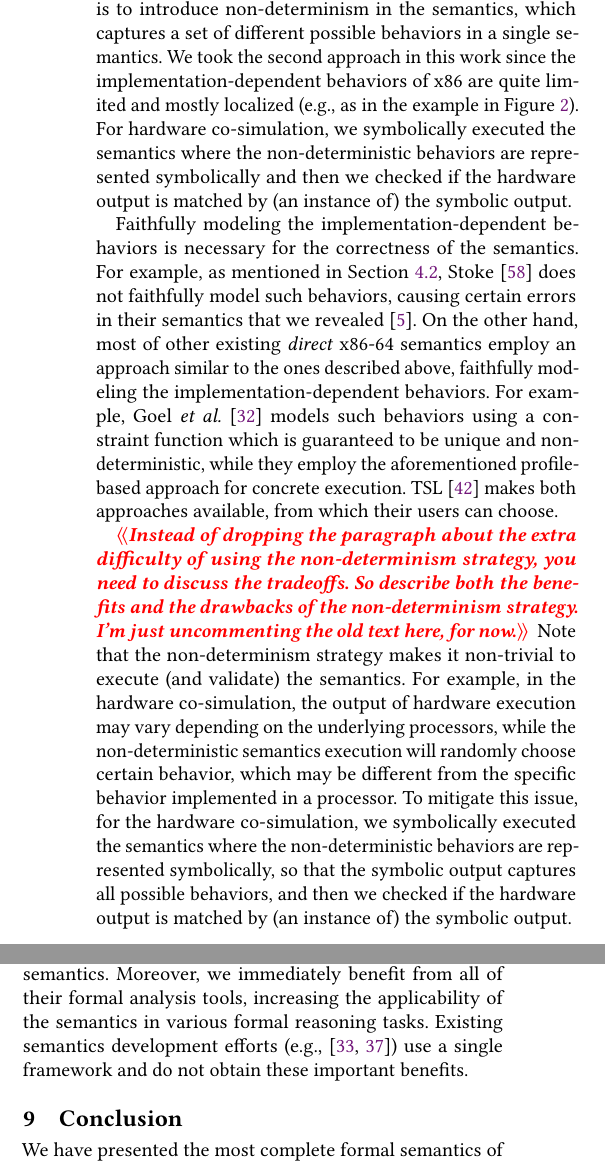
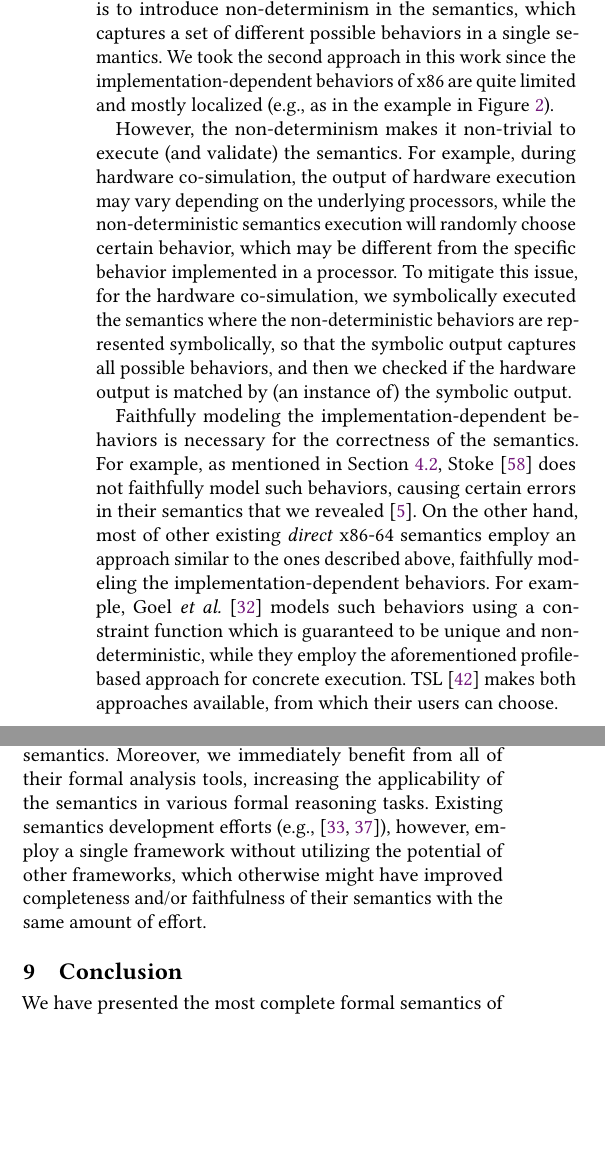
Before and after one commit to sdasgup3/PLDI19-X86-64-Semantics, a LaTeX paper (main.tex, which reads lessons-learned.tex): two parts of the columns of page 14 of 16, joined at a grey line, cut so that both start at the same text, the shorter picture padded with empty space. Compiled offline with pdfLaTeX.

Commit message:
Lessons Learned: 1. In the para about employing mutiple frameworks, we added that using the multiple ... will help others to achieve completenes... within reasonable time. Writing such conclusion is intensional because one of the related work, Goel, might have a good specification framework, testing framework and formal tool support. Hence, despite of using a single framework,  they got similar benefits as we are geting. 2. We have already explained the reason of using nondeterminism, disadvantages and how we migigated that.

```diff
--- a/lessons-learned.tex
+++ b/lessons-learned.tex
@@ -40,7 +40,17 @@ There are two natural, faithful ways of specifying implementation-dependent beha
 One is to parameterize the semantics over the implementation-dependent behaviors, and later instantiate it with a profile that describes specific behaviors taken by the processor of interest.
 Another is to introduce non-determinism in the semantics, which captures a set of different possible behaviors in a single semantics.
 We took the second approach in this work since the implementation-dependent behaviors of x86 are quite limited and mostly localized (e.g., as in the example in Figure~\ref{fig:andn-semantics}).
-For hardware co-simulation, we symbolically executed the semantics where the non-deterministic behaviors are represented symbolically and then we checked if the hardware output is matched by (an instance of) the symbolic output.
+
+However, the non-determinism makes it non-trivial to execute (and validate) the
+semantics.  For example, during hardware co-simulation, the output of hardware
+execution may vary depending on the underlying processors, while the
+non-deterministic semantics execution will randomly choose certain behavior,
+  which may be different from the specific behavior implemented in a processor.
+  To mitigate this issue, for the hardware co-simulation, we symbolically
+  executed the semantics where the non-deterministic behaviors are represented
+  symbolically, so that the symbolic output captures all possible behaviors,
+  and then we checked if the hardware output is matched by (an instance of) the
+  symbolic output.
 
 Faithfully modeling the implementation-dependent behaviors is necessary for the correctness of the semantics.
 For example, as mentioned in Section~\ref{subsec:compare-stoke}, Stoke~\cite{Stoke2013} does not faithfully model such behaviors, causing certain errors in their semantics that we revealed~\cite{BugStoke986}.
@@ -48,11 +58,11 @@ On the other hand, most of other existing \emph{direct} \ISA semantics employ an
 For example, Goel \etal~\cite{Goel:ProCoS17} models such behaviors using a constraint function which is guaranteed to be unique and non-deterministic, while they employ the aforementioned profile-based approach for concrete execution.
 TSL~\cite{TSL:TOPLAS13} makes both approaches available, from which their users can choose.
 
-\Comment{Instead of dropping the paragraph about the extra difficulty of using the non-determinism strategy, you need to discuss the tradeoffs. So describe both the benefits and the drawbacks of the non-determinism strategy. I'm just uncommenting the old text here, for now.}
+%\Comment{Instead of dropping the paragraph about the extra difficulty of using the non-determinism strategy, you need to discuss the tradeoffs. So describe both the benefits and the drawbacks of the non-determinism strategy. I'm just uncommenting the old text here, for now.}
 %%
-Note that the non-determinism strategy makes it non-trivial to execute (and validate) the semantics.
-For example, in the hardware co-simulation, the output of hardware execution may vary depending on the underlying processors, while the non-deterministic semantics execution will randomly choose certain behavior, which may be different from the specific behavior implemented in a processor.
-To mitigate this issue, for the hardware co-simulation, we symbolically executed the semantics where the non-deterministic behaviors are represented symbolically, so that the symbolic output captures all possible behaviors, and then we checked if the hardware output is matched by (an instance of) the symbolic output.
+%Note that the non-determinism strategy makes it non-trivial to execute (and validate) the semantics.
+%For example, in the hardware co-simulation, the output of hardware execution may vary depending on the underlying processors, while the non-deterministic semantics execution will randomly choose certain behavior, which may be different from the specific behavior implemented in a processor.
+%To mitigate this issue, for the hardware co-simulation, we symbolically executed the semantics where the non-deterministic behaviors are represented symbolically, so that the symbolic output captures all possible behaviors, and then we checked if the hardware output is matched by (an instance of) the symbolic output.
 
 \paragraph{Employing multiple semantic engineering frameworks}
 
@@ -61,8 +71,9 @@ as Stoke provides an infrastructure\footnote{Indeed, we contributed to their inf
 
 In order to use the two frameworks interchangeably, we developed a translator between the semantics of the two frameworks. To check the correctness of the translation, we verified equivalence between the original and the translated semantics for each instruction using the Z3 SMT solver.
 
-To summarize, employing multiple frameworks with validated translation between them improved both the ease of specification (using \K) and ease of validation (using Strata), which expedited our semantics development process and thus significantly contributed to the completeness of our semantics. Moreover, we immediately benefit from all of their formal analysis tools, increasing the applicability of the semantics in various formal reasoning tasks. Existing semantics development efforts (e.g., \cite{Goel:FMCAD14,Heule2016a}) %(~\cite{Goel:FMCAD14,TSL:TOPLAS13,Leroy:2009,sail-x86,Heule2016a})
-use a single framework and do not obtain these important benefits.
+To summarize, employing multiple frameworks with validated translation between them improved both the ease of specification (using \K) and ease of validation (using Strata), which expedited our semantics development process and thus significantly contributed to the completeness of our semantics. Moreover, we immediately benefit from all of their formal analysis tools, increasing the applicability of the semantics in various formal reasoning tasks. Existing semantics development efforts (e.g., \cite{Goel:FMCAD14,Heule2016a}), however, %(~\cite{Goel:FMCAD14,TSL:TOPLAS13,Leroy:2009,sail-x86,Heule2016a})
+%use a single framework and do not obtain these important benefits.
+employ a single framework without utilizing the potential of other frameworks, which otherwise might have improved completeness and/or faithfulness of their semantics with the same amount of effort.
 %
 %\cmt{
 %We note that employing \Strata enables us to explore the near-completeness of its formalism, whereas \K framework provides many out-of-the-box formal analysis tools. The fact that we can use both the frameworks  interchangeably paid us off towards completeness and generality (in terms of using the semantics for formal analyses) of the formalism. On the other hand, other approaches (~\cite{Goel:FMCAD14,TSL:TOPLAS13,Leroy:2009,sail-x86})  did not explore this mutual benefit to its full potential\footnote{That, for some of these projects,  could be attributed to the fact getting a complete formal semantics is not the primary goal.}.
```
